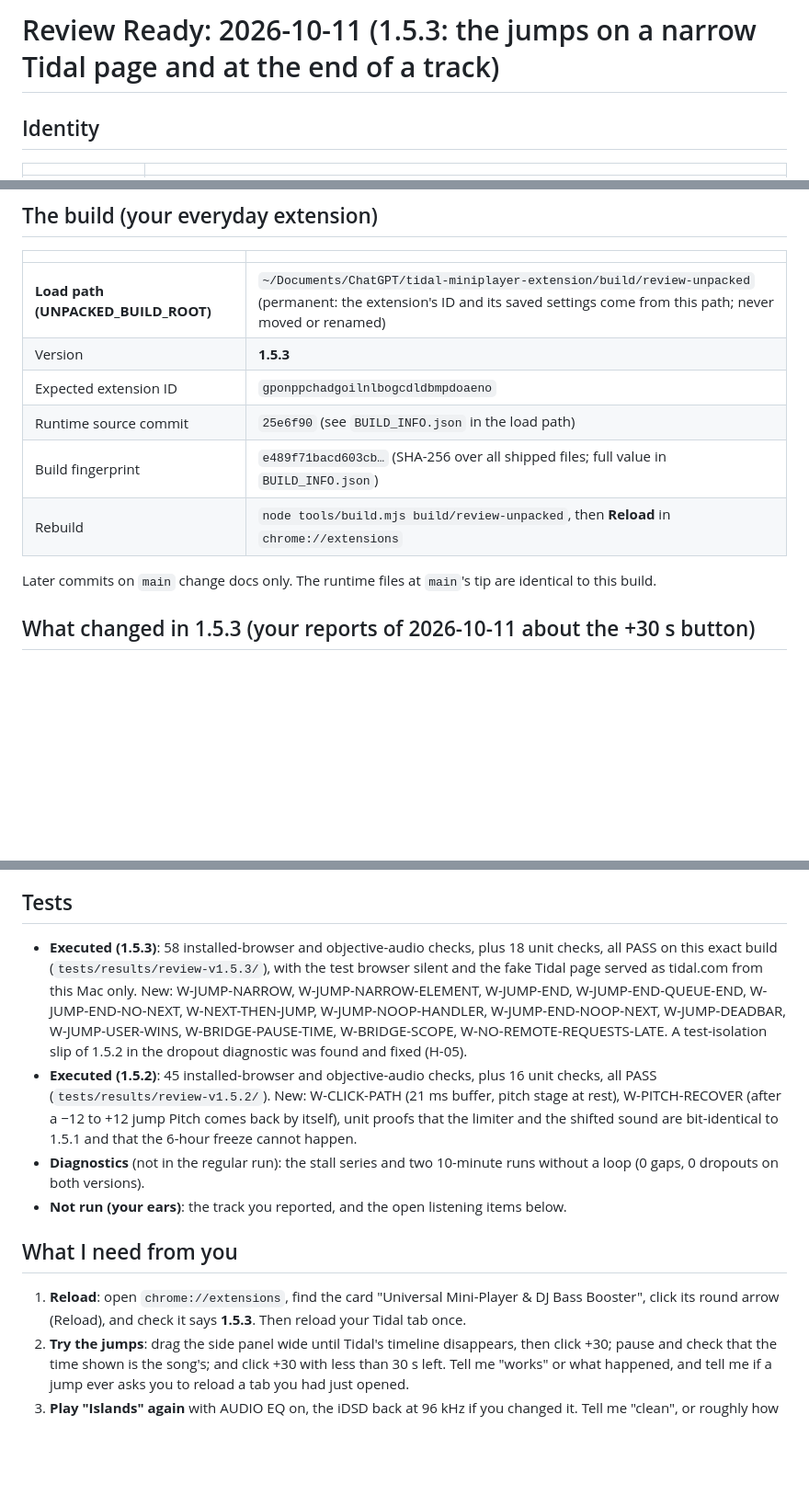
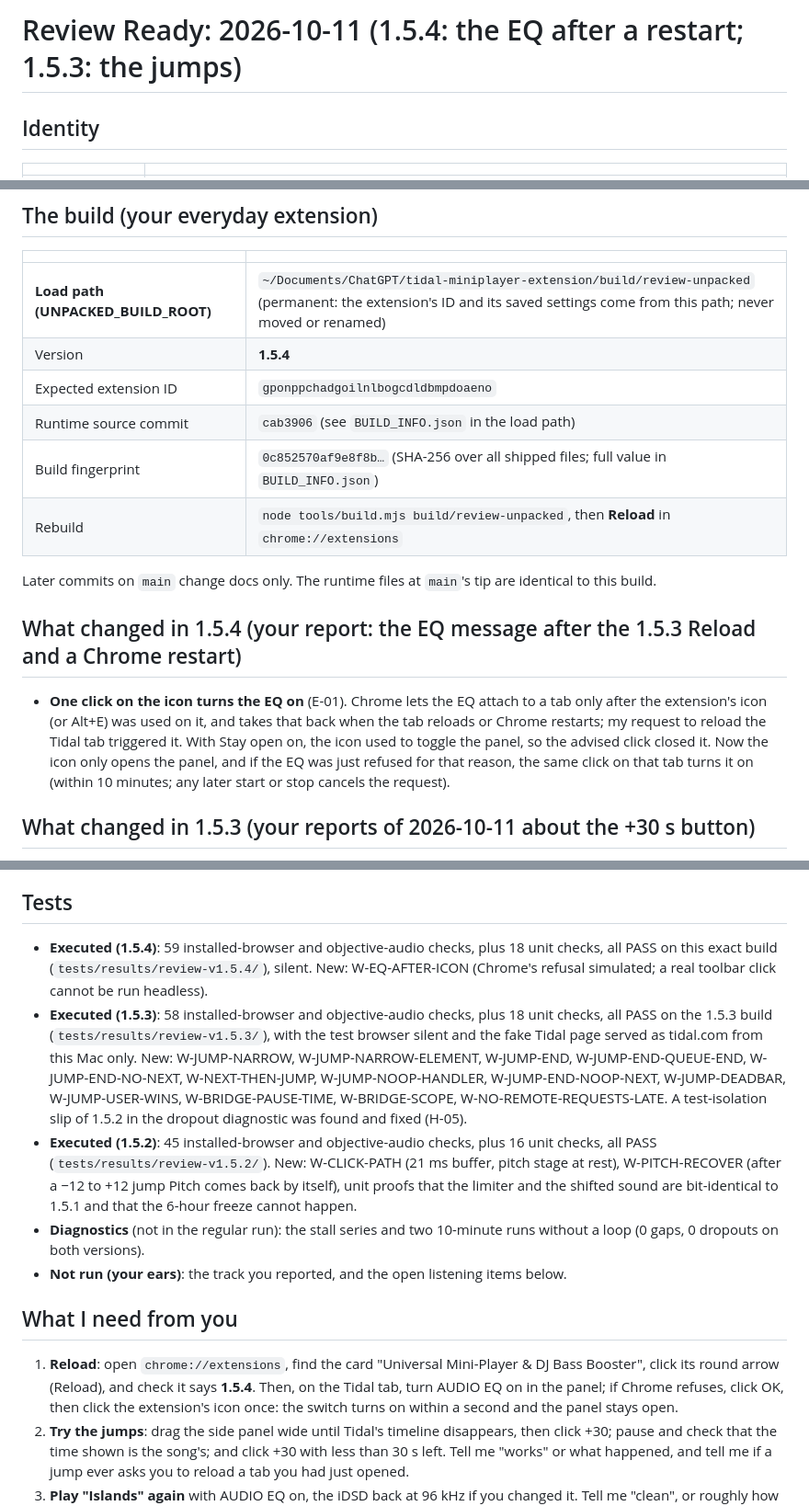
Before and after one commit to cornishandy/tidal-miniplayer-extension, a Markdown page: REVIEW_READY.md, 3 parts joined by grey strips. Shown at 92% size. GitHub-like rendering; blank space fills up the shorter version.

Commit message:
docs: 1.5.4 installed in the review folder (59/59 there, silent; unit 18/18)
Co-Authored-By: Claude Opus 5.5 <noreply@anthropic.com>

```diff
--- a/REVIEW_READY.md
+++ b/REVIEW_READY.md
@@ -1,4 +1,4 @@
-# Review Ready: 2026-10-11 (1.5.3: the jumps on a narrow Tidal page and at the end of a track)
+# Review Ready: 2026-10-11 (1.5.4: the EQ after a restart; 1.5.3: the jumps)
 
 ## Identity
 
@@ -14,13 +14,17 @@
 | | |
 |---|---|
 | **Load path (UNPACKED_BUILD_ROOT)** | `~/Documents/ChatGPT/tidal-miniplayer-extension/build/review-unpacked` (permanent: the extension's ID and its saved settings come from this path; never moved or renamed) |
-| Version | **1.5.3** |
+| Version | **1.5.4** |
 | Expected extension ID | `gponppchadgoilnlbogcdldbmpdoaeno` |
-| Runtime source commit | `25e6f90` (see `BUILD_INFO.json` in the load path) |
-| Build fingerprint | `e489f71bacd603cb…` (SHA-256 over all shipped files; full value in `BUILD_INFO.json`) |
+| Runtime source commit | `cab3906` (see `BUILD_INFO.json` in the load path) |
+| Build fingerprint | `0c852570af9e8f8b…` (SHA-256 over all shipped files; full value in `BUILD_INFO.json`) |
 | Rebuild | `node tools/build.mjs build/review-unpacked`, then **Reload** in `chrome://extensions` |
 
 Later commits on `main` change docs only. The runtime files at `main`'s tip are identical to this build.
+
+## What changed in 1.5.4 (your report: the EQ message after the 1.5.3 Reload and a Chrome restart)
+
+- **One click on the icon turns the EQ on** (E-01). Chrome lets the EQ attach to a tab only after the extension's icon (or Alt+E) was used on it, and takes that back when the tab reloads or Chrome restarts; my request to reload the Tidal tab triggered it. With Stay open on, the icon used to toggle the panel, so the advised click closed it. Now the icon only opens the panel, and if the EQ was just refused for that reason, the same click on that tab turns it on (within 10 minutes; any later start or stop cancels the request).
 
 ## What changed in 1.5.3 (your reports of 2026-10-11 about the +30 s button)
 
@@ -81,14 +86,15 @@ The modes are engine settings, not preset values: they stay as you set them whic
 
 ## Tests
 
-- **Executed (1.5.3)**: 58 installed-browser and objective-audio checks, plus 18 unit checks, all PASS on this exact build (`tests/results/review-v1.5.3/`), with the test browser silent and the fake Tidal page served as tidal.com from this Mac only. New: W-JUMP-NARROW, W-JUMP-NARROW-ELEMENT, W-JUMP-END, W-JUMP-END-QUEUE-END, W-JUMP-END-NO-NEXT, W-NEXT-THEN-JUMP, W-JUMP-NOOP-HANDLER, W-JUMP-END-NOOP-NEXT, W-JUMP-DEADBAR, W-JUMP-USER-WINS, W-BRIDGE-PAUSE-TIME, W-BRIDGE-SCOPE, W-NO-REMOTE-REQUESTS-LATE. A test-isolation slip of 1.5.2 in the dropout diagnostic was found and fixed (H-05).
+- **Executed (1.5.4)**: 59 installed-browser and objective-audio checks, plus 18 unit checks, all PASS on this exact build (`tests/results/review-v1.5.4/`), silent. New: W-EQ-AFTER-ICON (Chrome's refusal simulated; a real toolbar click cannot be run headless).
+- **Executed (1.5.3)**: 58 installed-browser and objective-audio checks, plus 18 unit checks, all PASS on the 1.5.3 build (`tests/results/review-v1.5.3/`), with the test browser silent and the fake Tidal page served as tidal.com from this Mac only. New: W-JUMP-NARROW, W-JUMP-NARROW-ELEMENT, W-JUMP-END, W-JUMP-END-QUEUE-END, W-JUMP-END-NO-NEXT, W-NEXT-THEN-JUMP, W-JUMP-NOOP-HANDLER, W-JUMP-END-NOOP-NEXT, W-JUMP-DEADBAR, W-JUMP-USER-WINS, W-BRIDGE-PAUSE-TIME, W-BRIDGE-SCOPE, W-NO-REMOTE-REQUESTS-LATE. A test-isolation slip of 1.5.2 in the dropout diagnostic was found and fixed (H-05).
 - **Executed (1.5.2)**: 45 installed-browser and objective-audio checks, plus 16 unit checks, all PASS (`tests/results/review-v1.5.2/`). New: W-CLICK-PATH (21 ms buffer, pitch stage at rest), W-PITCH-RECOVER (after a −12 to +12 jump Pitch comes back by itself), unit proofs that the limiter and the shifted sound are bit-identical to 1.5.1 and that the 6-hour freeze cannot happen.
 - **Diagnostics** (not in the regular run): the stall series and two 10-minute runs without a loop (0 gaps, 0 dropouts on both versions).
 - **Not run (your ears)**: the track you reported, and the open listening items below.
 
 ## What I need from you
 
-1. **Reload**: open `chrome://extensions`, find the card "Universal Mini-Player & DJ Bass Booster", click its round arrow (Reload), and check it says **1.5.3**. Then reload your Tidal tab once.
+1. **Reload**: open `chrome://extensions`, find the card "Universal Mini-Player & DJ Bass Booster", click its round arrow (Reload), and check it says **1.5.4**. Then, on the Tidal tab, turn AUDIO EQ on in the panel; if Chrome refuses, click OK, then click the extension's icon once: the switch turns on within a second and the panel stays open.
 2. **Try the jumps**: drag the side panel wide until Tidal's timeline disappears, then click +30; pause and check that the time shown is the song's; and click +30 with less than 30 s left. Tell me "works" or what happened, and tell me if a jump ever asks you to reload a tab you had just opened.
 3. **Play "Islands" again** with AUDIO EQ on, the iDSD back at 96 kHz if you changed it. Tell me "clean", or roughly how often the clicks come and whether they are steady or random.
 4. When you have time: the round-14 questions and the parked open items (signal readout, mode defaults, the MATCH bar, the 1.5.0 listening and layout questions).
```
Also changed, not shown: other parts of REVIEW_READY.md (+3 -2 lines).
